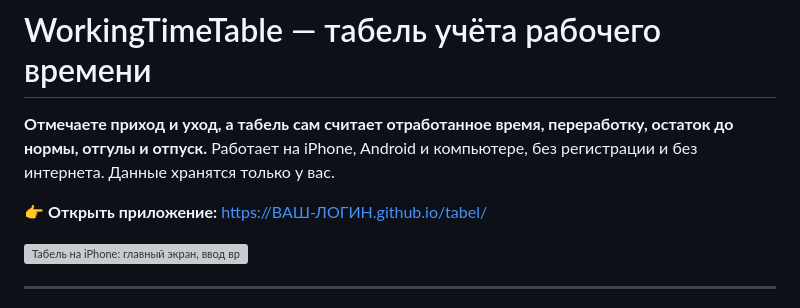
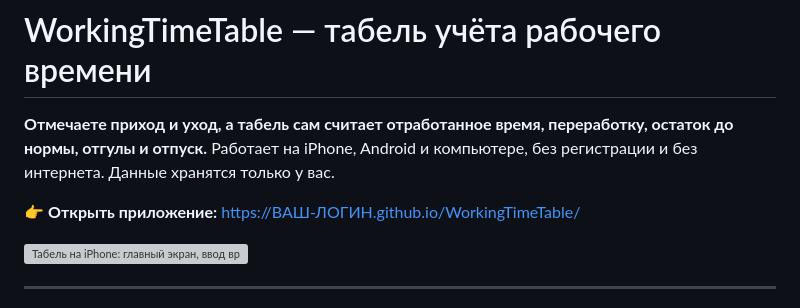
Before and after one commit to sergeystix13-stack/WorkingTimeTable, a Markdown page: README.md, the part around the change. Rendered like a GitHub page; grey boxes are pictures that could not be loaded.

```diff
--- a/README.md
+++ b/README.md
@@ -3,7 +3,7 @@
 **Отмечаете приход и уход, а табель сам считает отработанное время, переработку, остаток до нормы, отгулы и отпуск.**
 Работает на iPhone, Android и компьютере, без регистрации и без интернета. Данные хранятся только у вас.
 
-👉 **Открыть приложение:** https://ВАШ-ЛОГИН.github.io/tabel/
+👉 **Открыть приложение:** https://ВАШ-ЛОГИН.github.io/WorkingTimeTable/
 
 ![Табель на iPhone: главный экран, ввод времени, тёмная тема, настройки](docs/phone.png)
 
```
